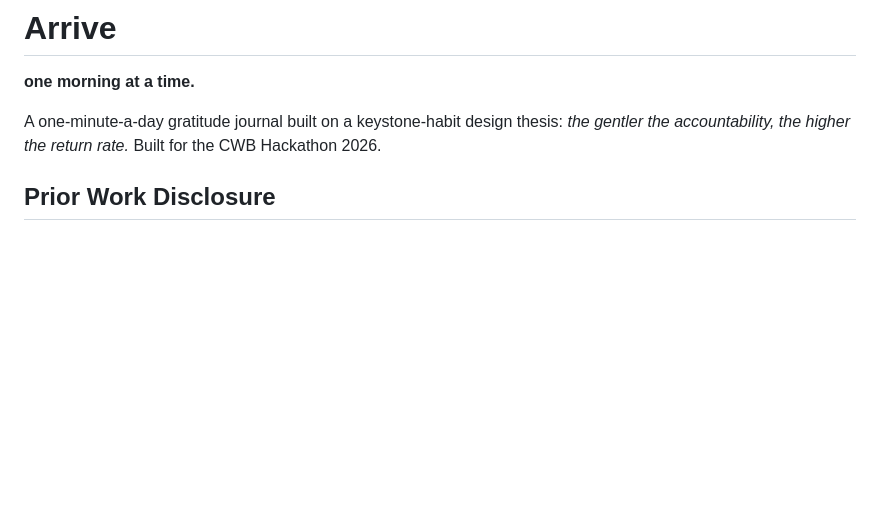
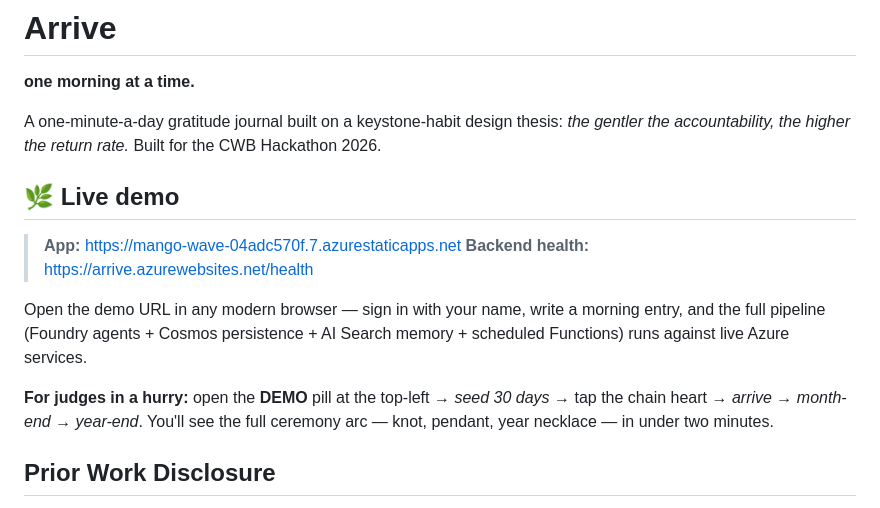
Before and after one commit to anitohlm/Arrive, a Markdown page: README.md, the part around the change. GitHub-like rendering; blank space fills up the shorter version.

Commit message:
docs: add live demo link to README
App: https://mango-wave-04adc570f.7.azurestaticapps.net
Backend: https://arrive.azurewebsites.net/health

Includes a quick judge walkthrough using the DEMO panel (seed 30
days, then fire month-end + year-end ceremonies) for under-2-minute
review of the full ceremony arc.

```diff
--- a/README.md
+++ b/README.md
@@ -3,6 +3,15 @@
 **one morning at a time.**
 
 A one-minute-a-day gratitude journal built on a keystone-habit design thesis: *the gentler the accountability, the higher the return rate.* Built for the CWB Hackathon 2026.
+
+## 🌿 Live demo
+
+> **App:** [https://mango-wave-04adc570f.7.azurestaticapps.net](https://mango-wave-04adc570f.7.azurestaticapps.net)
+> **Backend health:** [https://arrive.azurewebsites.net/health](https://arrive.azurewebsites.net/health)
+
+Open the demo URL in any modern browser — sign in with your name, write a morning entry, and the full pipeline (Foundry agents + Cosmos persistence + AI Search memory + scheduled Functions) runs against live Azure services.
+
+**For judges in a hurry:** open the **DEMO** pill at the top-left → *seed 30 days* → tap the chain heart → *arrive* → *month-end* → *year-end*. You'll see the full ceremony arc — knot, pendant, year necklace — in under two minutes.
 
 ## Prior Work Disclosure
 The product concept and business plan were developed prior to the hackathon. All code in this repository was written exclusively during the hackathon period (April 2 – May 3, 2026). No prior codebase was used.
```
